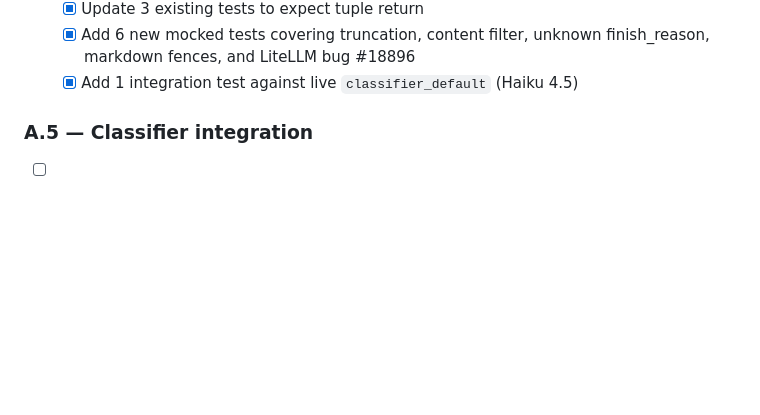
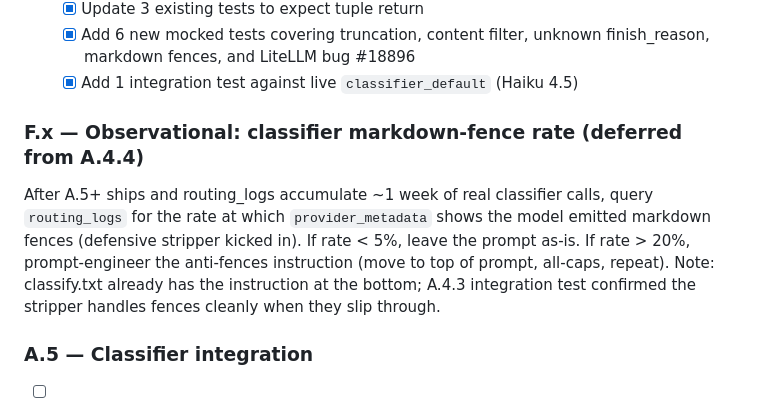
Before and after one commit to pr3t3l/pretel-os, a Markdown page: specs/router/tasks.md, the part around the change. Drawn GitHub-style; blank space fills up the shorter version.

Commit message:
M4 Phase A: defer A.4.4 prompt-engineering to Phase F observational task
Original A.4.4 plan was to strengthen anti-fences instruction in
classify.txt. Integration test against live Haiku 4.5 (commit a4f976b)
showed the existing instruction at the prompt bottom is partially honored
— Anthropic regression-wraps JSON in fences non-deterministically even
with temperature=0.0. The defensive _strip_markdown_fences in
litellm_client.py already handles both multiline and inline forms cleanly.

Defer prompt engineering to Phase F (post-30-day tuning) when we have
real routing_logs data on fence rate. Decision threshold: stripper rate
< 5% leave alone, > 20% prompt-engineer. Until then, the stripper IS the
primary defense, not a secondary one.

Authority: ADR-020 (LiteLLM proxy as gateway), CONSTITUTION §6 (no
premature optimization).

```diff
--- a/specs/router/tasks.md
+++ b/specs/router/tasks.md
@@ -67,6 +67,17 @@ Tasks within a phase can usually be done in order, but where parallelism exists
     - [x] Update 3 existing tests to expect tuple return
     - [x] Add 6 new mocked tests covering truncation, content filter, unknown finish_reason, markdown fences, and LiteLLM bug #18896
     - [x] Add 1 integration test against live `classifier_default` (Haiku 4.5)
+
+### F.x — Observational: classifier markdown-fence rate (deferred from A.4.4)
+
+After A.5+ ships and routing_logs accumulate ~1 week of real classifier
+calls, query `routing_logs` for the rate at which `provider_metadata`
+shows the model emitted markdown fences (defensive stripper kicked in).
+If rate < 5%, leave the prompt as-is. If rate > 20%, prompt-engineer
+the anti-fences instruction (move to top of prompt, all-caps, repeat).
+Note: classify.txt already has the instruction at the bottom; A.4.3
+integration test confirmed the stripper handles fences cleanly when
+they slip through.
 
 ### A.5 — Classifier integration
 
```
